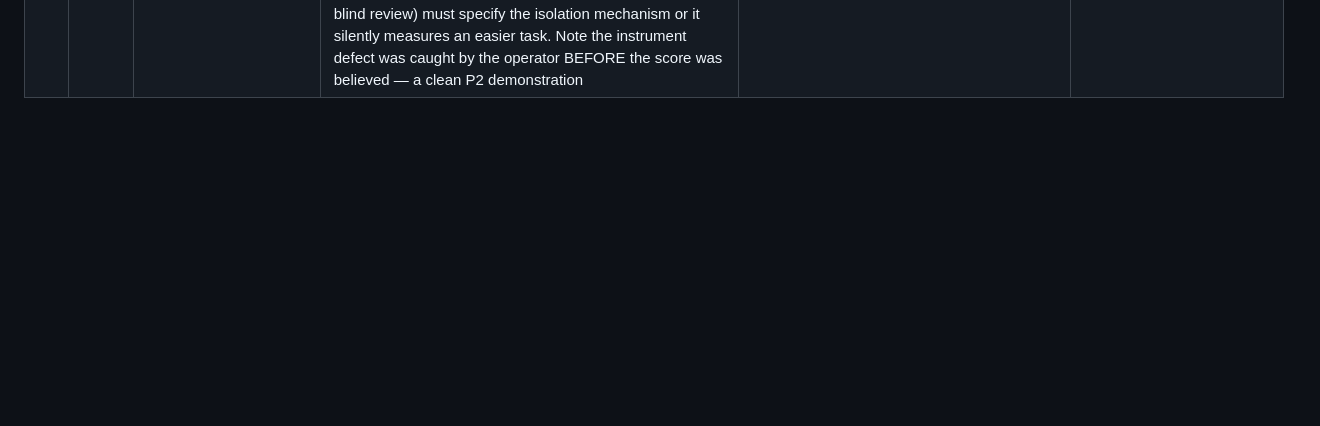
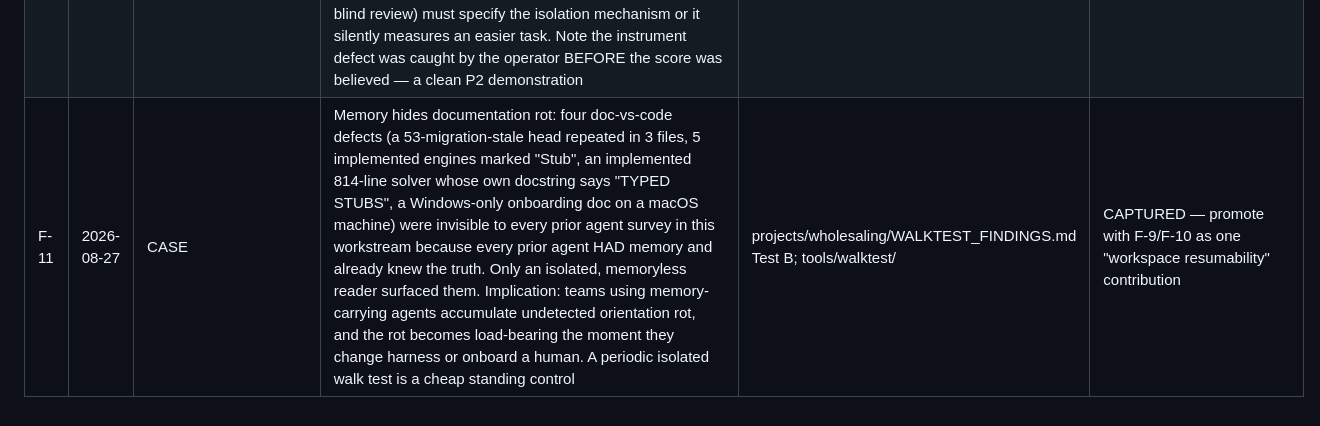
Before and after one commit to brennenawana/adaptive-ai-lab, a Markdown page: projects/wholesaling/PLAYBOOK_FEEDBACK.md, the part around the change. Rendered like a GitHub page; blank space fills up the shorter version.

```diff
--- a/projects/wholesaling/PLAYBOOK_FEEDBACK.md
+++ b/projects/wholesaling/PLAYBOOK_FEEDBACK.md
@@ -20,3 +20,4 @@
 | F-8 | 2026-08-27 | CONFIRMATION/CASE | The harness effect vindicates ch. 05's insistence that the harness is part of the execution system, with 2026 magnitudes the chapter does not yet quote: same model 93% (Cursor) vs 77% (Claude Code) on Terminal-Bench 2.0 = 16pt from harness alone; 42% minimal scaffold vs 78% full harness = 36pt; DeepCode 0.8482 vs Claude Code 0.5871 on the same base model. Harness variance EXCEEDS the model-quality gaps teams typically optimize. Ch. 05 would be strengthened by quoting external magnitudes, and ch. 02's identity discussion by naming harness swap as a comparability-breaking event explicitly | leads-gtm/HARNESS_SELECTION.md §1 (external sources cited there) | CAPTURED — promote at M5; strongest external corroboration found for an existing chapter's stance |
 | F-9 | 2026-08-27 | GAP | Workspace structure as a lab-methodology concern: the playbook governs experiments, evidence, and promotion but says nothing about how a lab's OWN working directory should be organized so a memoryless session can resume work correctly. This project needed that (GOAL/PROCESS_LOG/packages/SESSION_PROMPTS) and derived it ad hoc; external work (ICM, arXiv:2603.16021) formalizes the same idea and contributes a testable acceptance criterion — the "walk test" (a memoryless agent can orient, act, and report status from files alone). Candidate addition to ch.12/13 or a new template | projects/wholesaling/ICM_ASSESSMENT.md; walk test executed 2026-08-27 | CAPTURED — promote once the walk test result is in and its defects are fixed |
 | F-10 | 2026-08-27 | GAP/CASE | Resumability tests need harness-level isolation, not prompt discipline: a "memoryless agent" walk test run as a subagent received the product repo's CLAUDE.md, a ~50-entry cross-session memory index (carrying specific claims about the very surfaces under evaluation), and an env block with branch/commit state — all before reading a single target file. Prompt-level "you have no prior context" removed none of it. Any playbook procedure that depends on a clean-slate reader (resumability, operational handoff, blind review) must specify the isolation mechanism or it silently measures an easier task. Note the instrument defect was caught by the operator BEFORE the score was believed — a clean P2 demonstration | projects/wholesaling/ICM_ASSESSMENT.md "Walk test"; PROCESS_LOG 2026-08-27 | CAPTURED — promote with F-9; strong candidate for ch.12/13 or OPERATIONAL_HANDOFF |
+| F-11 | 2026-08-27 | CASE | Memory hides documentation rot: four doc-vs-code defects (a 53-migration-stale head repeated in 3 files, 5 implemented engines marked "Stub", an implemented 814-line solver whose own docstring says "TYPED STUBS", a Windows-only onboarding doc on a macOS machine) were invisible to every prior agent survey in this workstream because every prior agent HAD memory and already knew the truth. Only an isolated, memoryless reader surfaced them. Implication: teams using memory-carrying agents accumulate undetected orientation rot, and the rot becomes load-bearing the moment they change harness or onboard a human. A periodic isolated walk test is a cheap standing control | projects/wholesaling/WALKTEST_FINDINGS.md Test B; tools/walktest/ | CAPTURED — promote with F-9/F-10 as one "workspace resumability" contribution |
```
Also changed, not shown: projects/wholesaling/PROCESS_LOG.md (+32 -0 lines), projects/wholesaling/WALKTEST_FINDINGS.md (added, +86 -0 lines).
